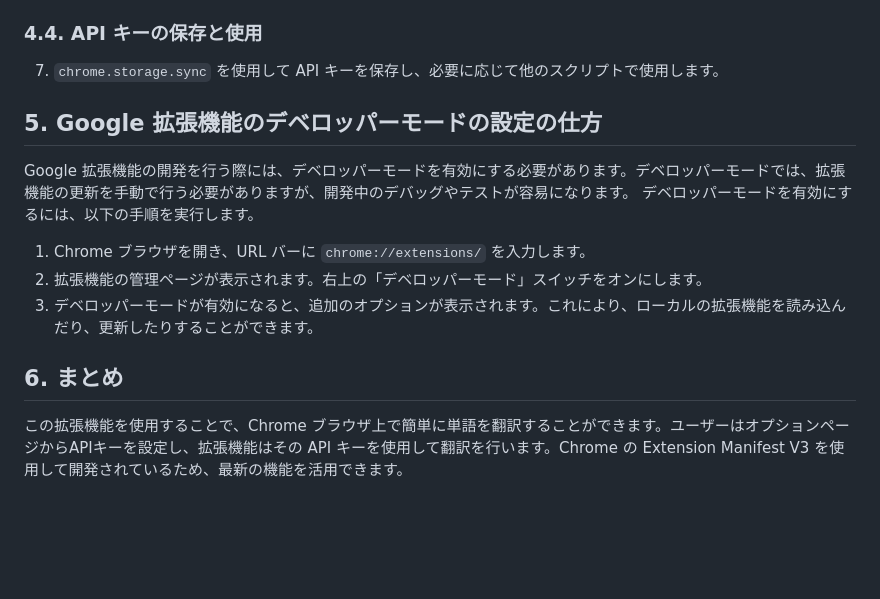
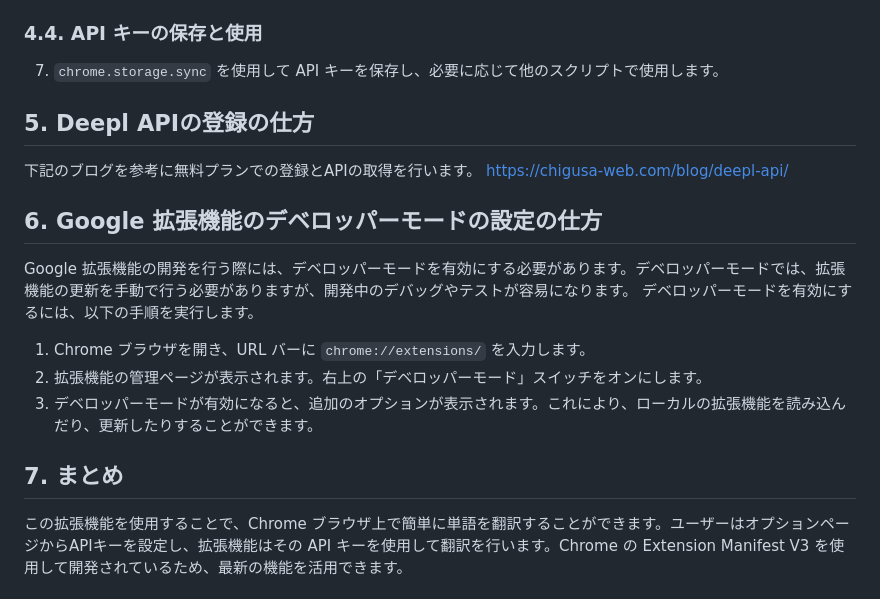
Before and after one commit to KengoNakamura6100032/translation_extensions, a Markdown page: README.md, the part around the change. GitHub-like rendering; blank space fills up the shorter version.

Commit message:
fix: README にDeeplへの登録記事を追記

```diff
--- a/README.md
+++ b/README.md
@@ -38,13 +38,16 @@ https://developer.chrome.com/docs/extensions
 ### 4.4. API キーの保存と使用
 7. `chrome.storage.sync` を使用して API キーを保存し、必要に応じて他のスクリプトで使用します。
 
+## 5. Deepl APIの登録の仕方
+下記のブログを参考に無料プランでの登録とAPIの取得を行います。
+https://chigusa-web.com/blog/deepl-api/
 
-## 5. Google 拡張機能のデベロッパーモードの設定の仕方
+## 6. Google 拡張機能のデベロッパーモードの設定の仕方
 Google 拡張機能の開発を行う際には、デベロッパーモードを有効にする必要があります。デベロッパーモードでは、拡張機能の更新を手動で行う必要がありますが、開発中のデバッグやテストが容易になります。
 デベロッパーモードを有効にするには、以下の手順を実行します。
 1. Chrome ブラウザを開き、URL バーに `chrome://extensions/` を入力します。
 2. 拡張機能の管理ページが表示されます。右上の「デベロッパーモード」スイッチをオンにします。
 3. デベロッパーモードが有効になると、追加のオプションが表示されます。これにより、ローカルの拡張機能を読み込んだり、更新したりすることができます。
 
-## 6. まとめ
+## 7. まとめ
 この拡張機能を使用することで、Chrome ブラウザ上で簡単に単語を翻訳することができます。ユーザーはオプションページからAPIキーを設定し、拡張機能はその API キーを使用して翻訳を行います。Chrome の Extension Manifest V3 を使用して開発されているため、最新の機能を活用できます。
```
